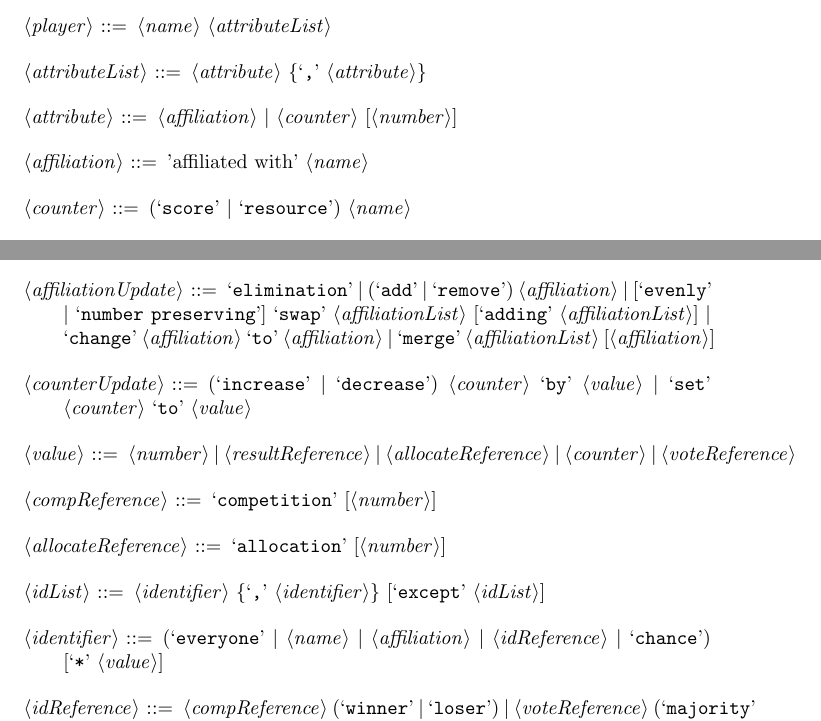
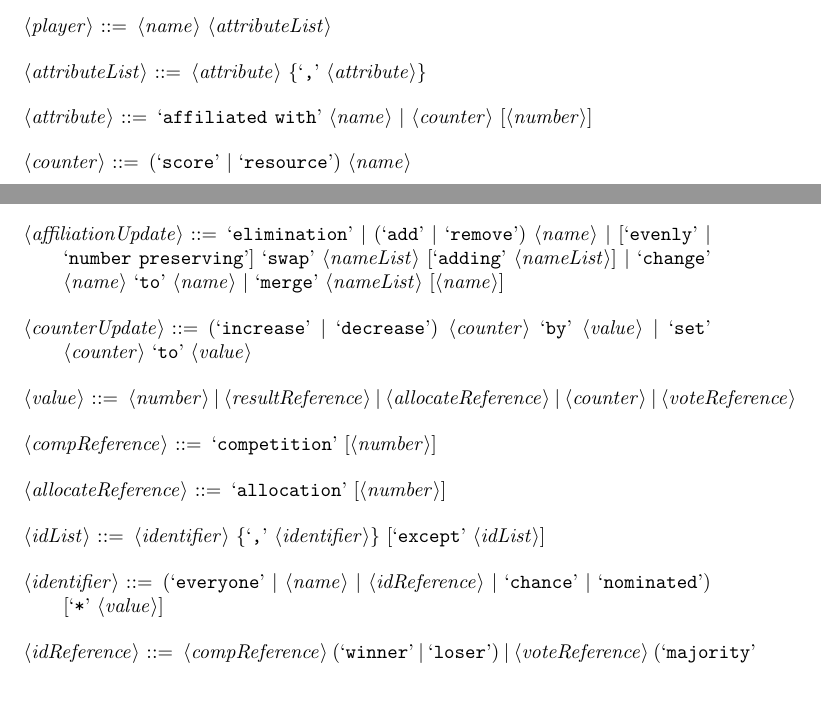
Before and after one commit to bmaclach/GameStructureLanguage, a LaTeX document (Grammar/grammar.tex): two parts of pages 1 and 2 of 3, joined at a grey line, cut so that both start at the same text, the shorter picture padded with empty space. Compiled offline with pdfLaTeX.

Commit message:
Made affiliation just name, other minor updates

```diff
--- a/Grammar/grammar.tex
+++ b/Grammar/grammar.tex
@@ -23,9 +23,7 @@
 
 <attributeList> ::= <attribute> \{`,' <attribute>\}
 
-<attribute> ::= <affiliation> | <counter> [<number>]
-
-<affiliation> ::= 'affiliated with' <name>
+<attribute> ::= `affiliated with' <name> | <counter> [<number>]
 
 <counter> ::= (`score' | `resource') <name>
 
@@ -60,10 +58,10 @@
 <progression> ::= (<affiliationUpdate> | <counterUpdate>)
 `for' <idList>
 
-<affiliationUpdate> ::= `elimination' | (`add' | `remove') <affiliation> |
-[`evenly' | `number preserving'] `swap' <affiliationList> [`adding'
-<affiliationList>] | `change' <affiliation> `to' <affiliation> | `merge'
-<affiliationList> [<affiliation>]
+<affiliationUpdate> ::= `elimination' | (`add' | `remove') <name> |
+[`evenly' | `number preserving'] `swap' <nameList> [`adding'
+<nameList>] | `change' <name> `to' <name> | `merge'
+<nameList> [<name>]
 
 <counterUpdate> ::= (`increase' | `decrease') <counter> `by' <value> | `set'
 <counter> `to' <value>
@@ -77,8 +75,8 @@
 
 <idList> ::= <identifier> \{`,' <identifier>\} [`except' <idList>]
 
-<identifier> ::= (`everyone' | <name> | <affiliation> | <idReference> |
-`chance') [`*' <value>]
+<identifier> ::= (`everyone' | <name> | <idReference> | `chance' | `nominated')
+[`*' <value>]
 
 <idReference> ::= <compReference> (`winner' | `loser') | <voteReference>
 (`majority' | `minority') `voted' | (`highest' | `lowest' | `most' | `least')
```
Also changed, not shown: Grammar/grammar.pdf, Grammar/grammar.tex (3 more changed lines).
